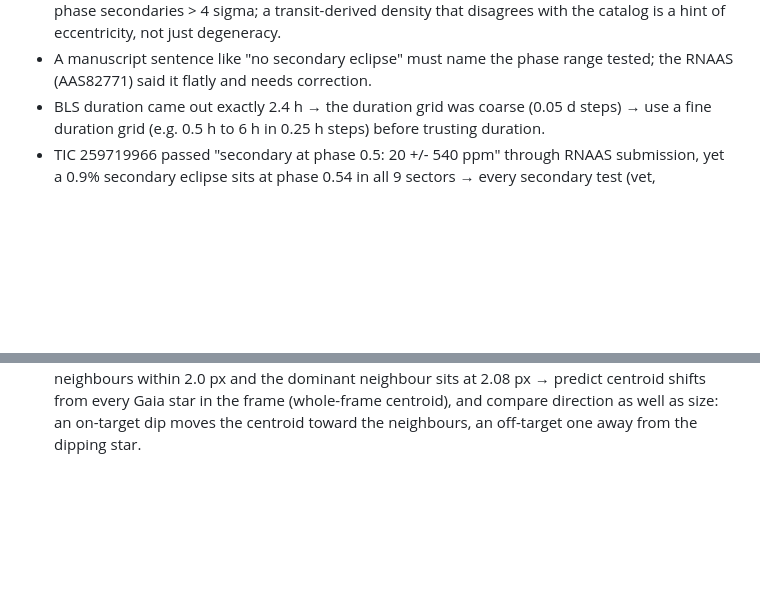
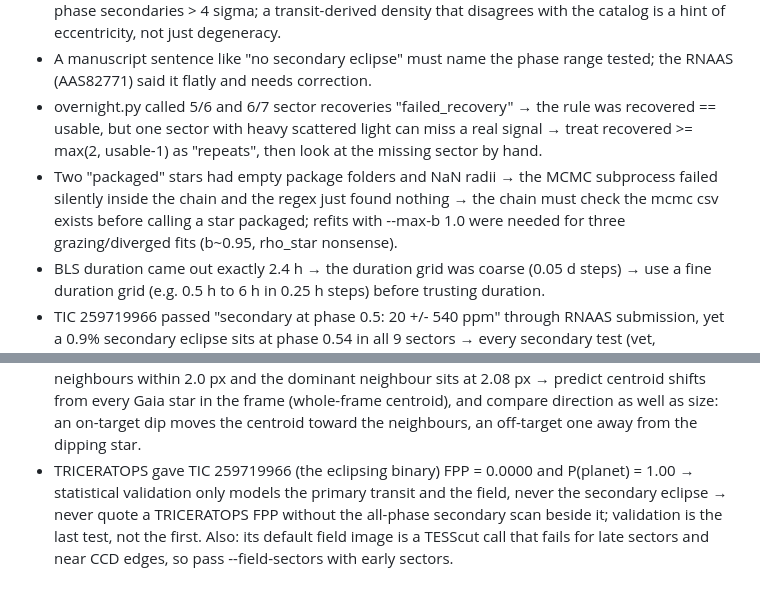
Before and after one commit to khariha/tess-hunt, a Markdown page: CLAUDE.md, 2 parts joined by grey strips. Drawn GitHub-style; blank space fills up the shorter version.

Commit message:
Pitfalls: overnight chain recovery rule and silent MCMC failures

```diff
--- a/CLAUDE.md
+++ b/CLAUDE.md
@@ -58,7 +58,10 @@ select_targets.py -> modal_sweep.py (or sweep.py) -> vet_candidates.py -> follow
 - Sector 6 sweep: 76% of stars failed with "boolean index did not match indexed array" → the sector 6 S3 cubes contain an all-NaN frame; remove_nans() dropped it from the light curve but the regressor matrix kept it → mask non-finite cadences in BOTH before RegressionCorrector; check the ok-fraction in `--mode status` after every new sector before trusting its candidate count.
 - TIC 259719966 passed every test and went into the RNAAS as a 0.94 Rjup candidate; deeper vetting found a 0.9% secondary eclipse at phase 0.54 (45 sigma, confirmed in MIT QLP data at 22 sigma) → eccentric orbit (e = 0.27) moved the eclipse away from phase 0.5 and every secondary test only looked at 0.5 → vet() now scans all phases 0.15-0.85 and the candidate bar rejects any-phase secondaries > 4 sigma; a transit-derived density that disagrees with the catalog is a hint of eccentricity, not just degeneracy.
 - A manuscript sentence like "no secondary eclipse" must name the phase range tested; the RNAAS (AAS82771) said it flatly and needs correction.
+- overnight.py called 5/6 and 6/7 sector recoveries "failed_recovery" → the rule was recovered == usable, but one sector with heavy scattered light can miss a real signal → treat recovered >= max(2, usable-1) as "repeats", then look at the missing sector by hand.
+- Two "packaged" stars had empty package folders and NaN radii → the MCMC subprocess failed silently inside the chain and the regex just found nothing → the chain must check the mcmc csv exists before calling a star packaged; refits with --max-b 1.0 were needed for three grazing/diverged fits (b~0.95, rho_star nonsense).
 - BLS duration came out exactly 2.4 h → the duration grid was coarse (0.05 d steps) → use a fine duration grid (e.g. 0.5 h to 6 h in 0.25 h steps) before trusting duration.
 - TIC 259719966 passed "secondary at phase 0.5: 20 +/- 540 ppm" through RNAAS submission, yet a 0.9% secondary eclipse sits at phase 0.54 in all 9 sectors → every secondary test (vet, oddeven_fit, followup) only looked at phase 0.50, and an eccentric orbit moves the eclipse → scan a box of the transit duration across ALL phases (deep_vet.py secondary scan) before calling anything a planet; a flat-bottomed 4% dip on an M dwarf is an EB until the whole phase curve is clean.
 - Sector 103 centroid shift 35 sigma, difference image 25" off → one "transit" fell in the mid-sector scattered-light ramp where every cadence is quality-flagged; the light curve pipeline drops them, centroid_test did not → run centroid_test on tpf[tpf.quality == 0] and per transit, and treat a many-sigma result that only one epoch produces as a data artifact until checked.
 - Sector-1 centroid verdict "anomaly, 6x the on-target prediction" → the prediction summed Gaia neighbours within 2.0 px and the dominant neighbour sits at 2.08 px → predict centroid shifts from every Gaia star in the frame (whole-frame centroid), and compare direction as well as size: an on-target dip moves the centroid toward the neighbours, an off-target one away from the dipping star.
+- TRICERATOPS gave TIC 259719966 (the eclipsing binary) FPP = 0.0000 and P(planet) = 1.00 → statistical validation only models the primary transit and the field, never the secondary eclipse → never quote a TRICERATOPS FPP without the all-phase secondary scan beside it; validation is the last test, not the first. Also: its default field image is a TESScut call that fails for late sectors and near CCD edges, so pass --field-sectors with early sectors.
```
